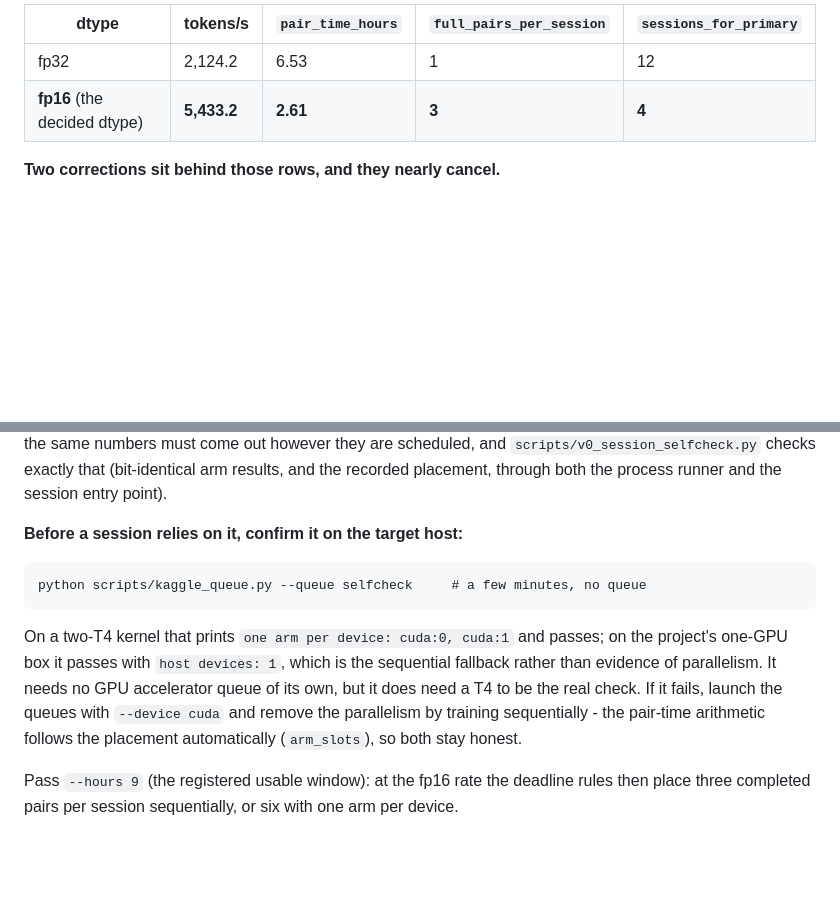
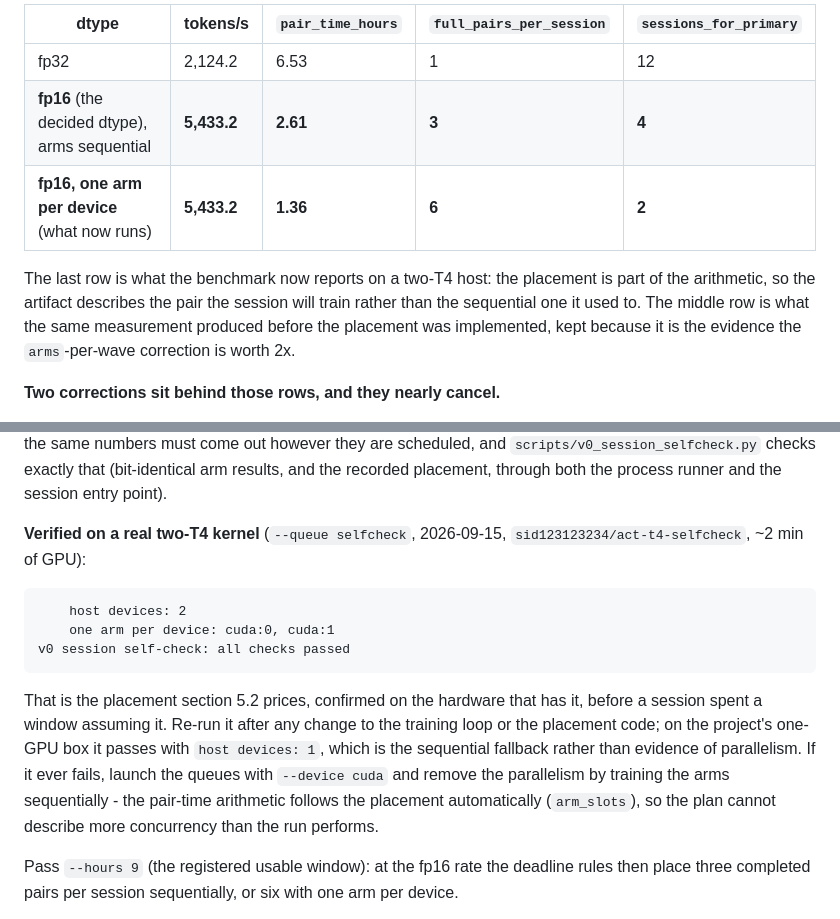
Before and after one commit to shoutsid/act-lab, a Markdown page: T4_RUNBOOK.md, 2 parts joined by grey strips. GitHub-like rendering; blank space fills up the shorter version.

Commit message:
Record the two-device placement as measured, not assumed
The selfcheck kernel reported host devices: 2 and one arm per device:
cuda:0, cuda:1 with every battery check passing, so the parallelism
section 5.2 prices is now confirmed on the hardware that has it - and the
benchmark's pair time on that host drops from 2.61 h to 1.36 h, which is
the plan the next session will actually run.

🤖 Generated with Codebuff
Co-Authored-By: Codebuff <noreply@codebuff.com>

````diff
--- a/T4_RUNBOOK.md
+++ b/T4_RUNBOOK.md
@@ -254,7 +254,14 @@ run at. Measured on the T4 (`--queue dtypeprobe`, 2026-09-15):
 | dtype | tokens/s | `pair_time_hours` | `full_pairs_per_session` | `sessions_for_primary` |
 |---|---|---|---|---|
 | fp32 | 2,124.2 | 6.53 | 1 | 12 |
-| **fp16** (the decided dtype) | **5,433.2** | **2.61** | **3** | **4** |
+| **fp16** (the decided dtype), arms sequential | **5,433.2** | **2.61** | **3** | **4** |
+| **fp16, one arm per device** (what now runs) | **5,433.2** | **1.36** | **6** | **2** |
+
+The last row is what the benchmark now reports on a two-T4 host: the placement
+is part of the arithmetic, so the artifact describes the pair the session will
+train rather than the sequential one it used to. The middle row is what the
+same measurement produced before the placement was implemented, kept because
+it is the evidence the `arms`-per-wave correction is worth 2x.
 
 **Two corrections sit behind those rows, and they nearly cancel.**
 
@@ -298,19 +305,23 @@ and `scripts/v0_session_selfcheck.py` checks exactly that (bit-identical arm
 results, and the recorded placement, through both the process runner and the
 session entry point).
 
-**Before a session relies on it, confirm it on the target host:**
+**Verified on a real two-T4 kernel** (`--queue selfcheck`, 2026-09-15,
+`sid123123234/act-t4-selfcheck`, ~2 min of GPU):
 
 ```
-python scripts/kaggle_queue.py --queue selfcheck     # a few minutes, no queue
+    host devices: 2
+    one arm per device: cuda:0, cuda:1
+v0 session self-check: all checks passed
 ```
 
-On a two-T4 kernel that prints `one arm per device: cuda:0, cuda:1` and passes;
-on the project's one-GPU box it passes with `host devices: 1`, which is the
-sequential fallback rather than evidence of parallelism. It needs no GPU
-accelerator queue of its own, but it does need a T4 to be the real check. If it
-fails, launch the queues with `--device cuda` and remove the parallelism by
-training sequentially - the pair-time arithmetic follows the placement
-automatically (`arm_slots`), so both stay honest.
+That is the placement section 5.2 prices, confirmed on the hardware that has
+it, before a session spent a window assuming it. Re-run it after any change to
+the training loop or the placement code; on the project's one-GPU box it passes
+with `host devices: 1`, which is the sequential fallback rather than evidence
+of parallelism. If it ever fails, launch the queues with `--device cuda` and
+remove the parallelism by training the arms sequentially - the pair-time
+arithmetic follows the placement automatically (`arm_slots`), so the plan cannot
+describe more concurrency than the run performs.
 
 Pass `--hours 9` (the registered usable window): at the fp16 rate the deadline
 rules then place three completed pairs per session sequentially, or six with
````
Also changed, not shown: IMPLEMENTATION_STATUS.md (+9 -5 lines).
